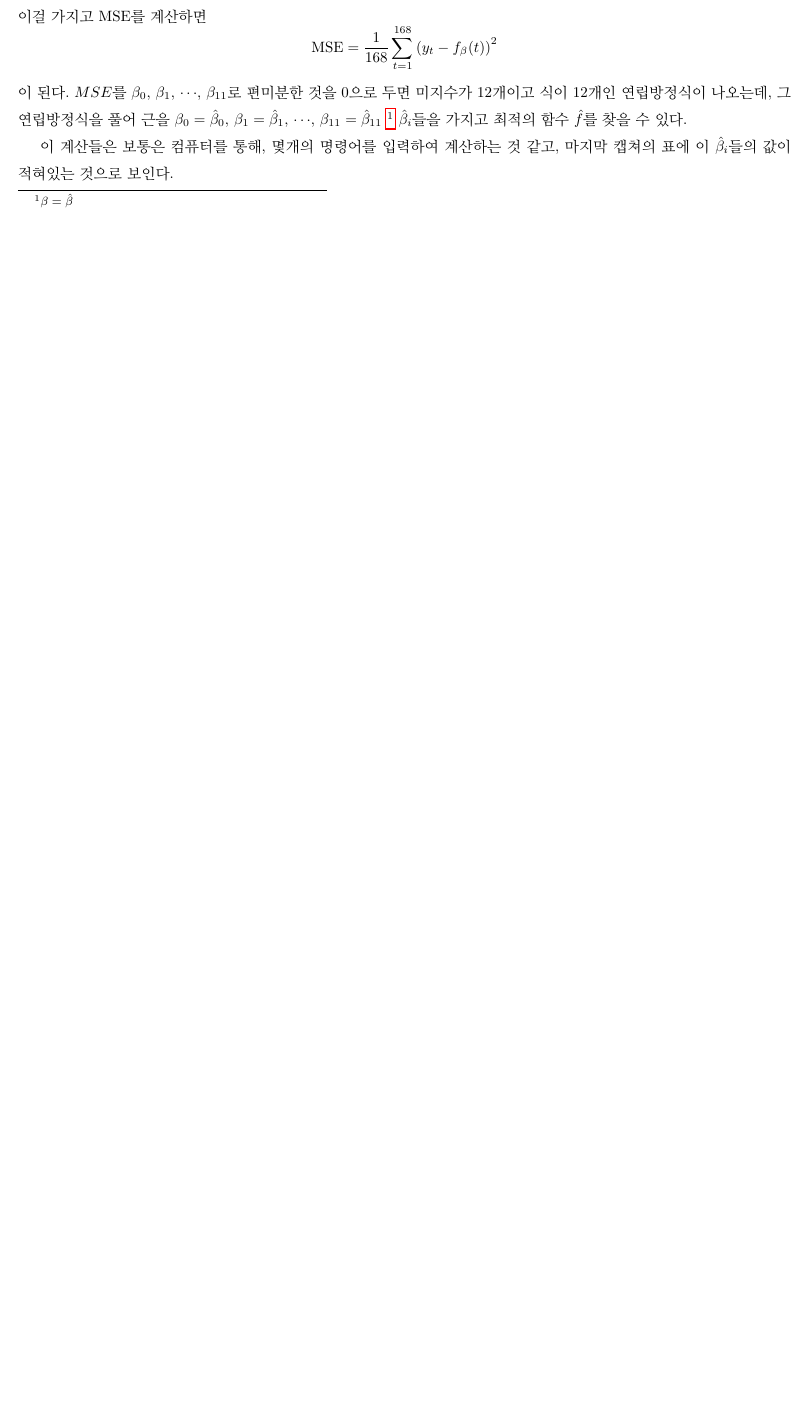
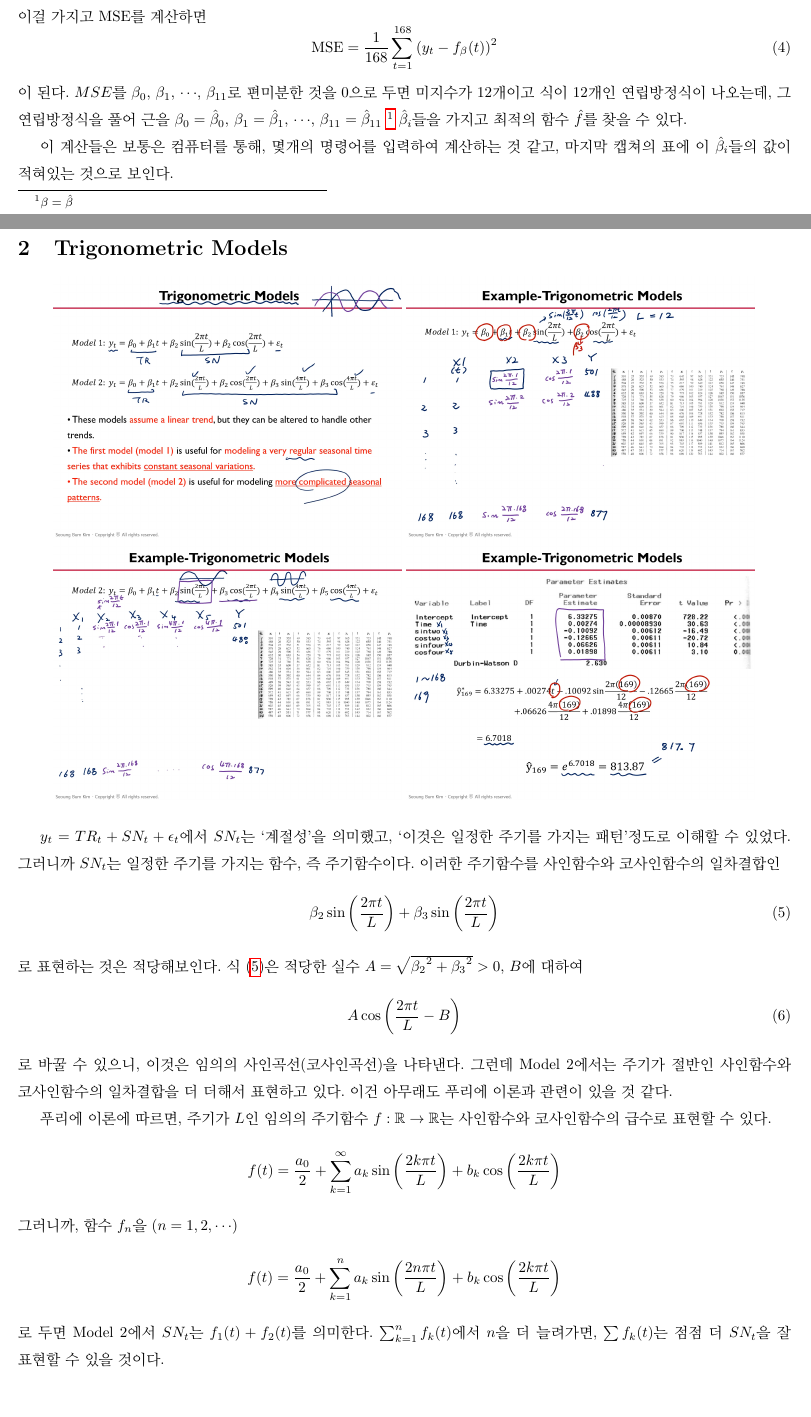
Before and after one commit to govin08/basic_math, a LaTeX document (2022/Time_Series_Regression/Time_Series_Regression_3/Time_Series_Regression_3.tex): part of page 4 of 7 before the commit and two parts of pages 4 and 5 of 8 after it, the two joined at a grey line, cut so that both start at the same text, the shorter picture padded with empty space. Compiled offline with pdfLaTeX.

Commit message:
tsr3_completed

```diff
--- a/2022/Time_Series_Regression/Time_Series_Regression_3/Time_Series_Regression_3.tex
+++ b/2022/Time_Series_Regression/Time_Series_Regression_3/Time_Series_Regression_3.tex
@@ -119,3 +123,27 @@ f_\beta(t) = \begin{cases}
 \includegraphics[width=.45\textwidth]{model_2-4}
 \end{center}
 
+\(y_t=TR_t+SN_t+\epsilon_t\)에서 \(SN_t\)는 `계절성'을 의미했고, `이것은 일정한 주기를 가지는 패턴'정도로 이해할 수 있었다.
+그러니까 \(SN_t\)는 일정한 주기를 가지는 함수, 즉 주기함수이다.
+이러한 주기함수를 사인함수와 코사인함수의 일차결합인
+\begin{equation}\label{trigonometric_1}
+\beta_2\sin\left(\frac{2\pi t}L\right)+\beta_3\sin\left(\frac{2\pi t}L\right)
+\end{equation}
+로 표현하는 것은 적당해보인다.
+식 \eqref{trigonometric_1}은 적당한 실수 \(A=\sqrt{{\beta_2}^2+{\beta_3}^2}>0\), \(B\)에 대하여
+\begin{equation}\label{trigonometric_2}
+A\cos\left(\frac{2\pi t}L-B\right)
+\end{equation}
+로 바꿀 수 있으니, 이것은 임의의 사인곡선(코사인곡선)을 나타낸다.
+그런데 Model 2에서는 주기가 절반인 사인함수와 코사인함수의 일차결합을 더 더해서 표현하고 있다.
+이건 아무래도 푸리에 이론과 관련이 있을 것 같다.
+
+푸리에 이론에 따르면, 주기가 \(L\)인 임의의 주기함수 \(f:\mathbb R\to\mathbb R\)는 사인함수와 코사인함수의 급수로 표현할 수 있다.
+\[f(t) = \frac{a_0}2+\sum_{k=1}^\infty a_k\sin\left(\frac{2k\pi t}L\right)+b_k\cos\left(\frac{2k\pi t}L\right)\]
+그러니까, 함수 \(f_n\)을 (\(n=1,2,\cdots\))
+\[f(t) = \frac{a_0}2+\sum_{k=1}^n a_k\sin\left(\frac{2n\pi t}L\right)+b_k\cos\left(\frac{2k\pi t}L\right)\]
+로 두면 Model 2에서 \(SN_t\)는 \(f_1(t)+f_2(t)\)를 의미한다.
+\(\sum_{k=1}^nf_k(t)\)에서 \(n\)을 더 늘려가면, \(\sum f_k(t)\)는 점점 더 \(SN_t\)을 잘 표현할 수 있을 것이다.
+
+다시 돌아와서 말하자면, model 1에서는
+\[f_\beta(t)=\beta_0+\beta_1t+\beta_2\sin\left(\frac{2\pi t}L\right)+\beta_3\cos\left(\frac{2\pi t}L\right)\]
```
Also changed, not shown: 2022/Time_Series_Regression/Time_Series_Regression_3/Time_Series_Regression_3.tex (50 more changed lines), 6 other files.
